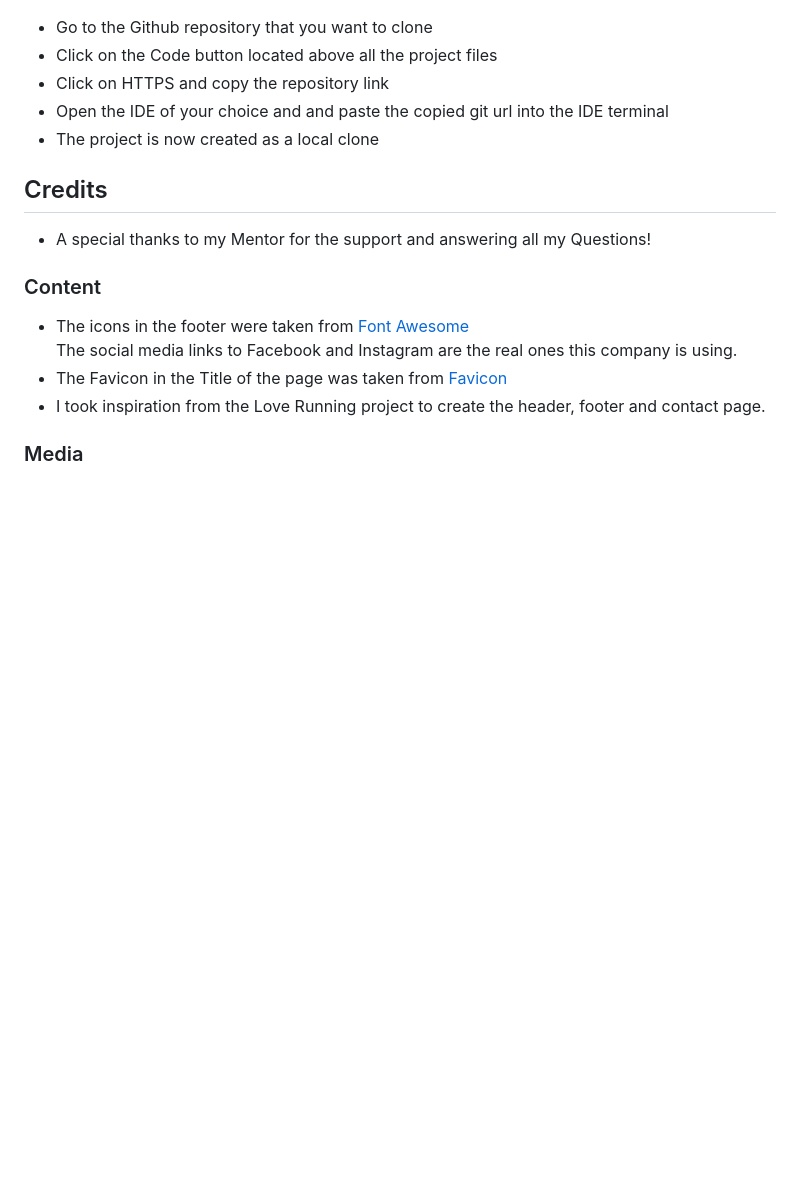
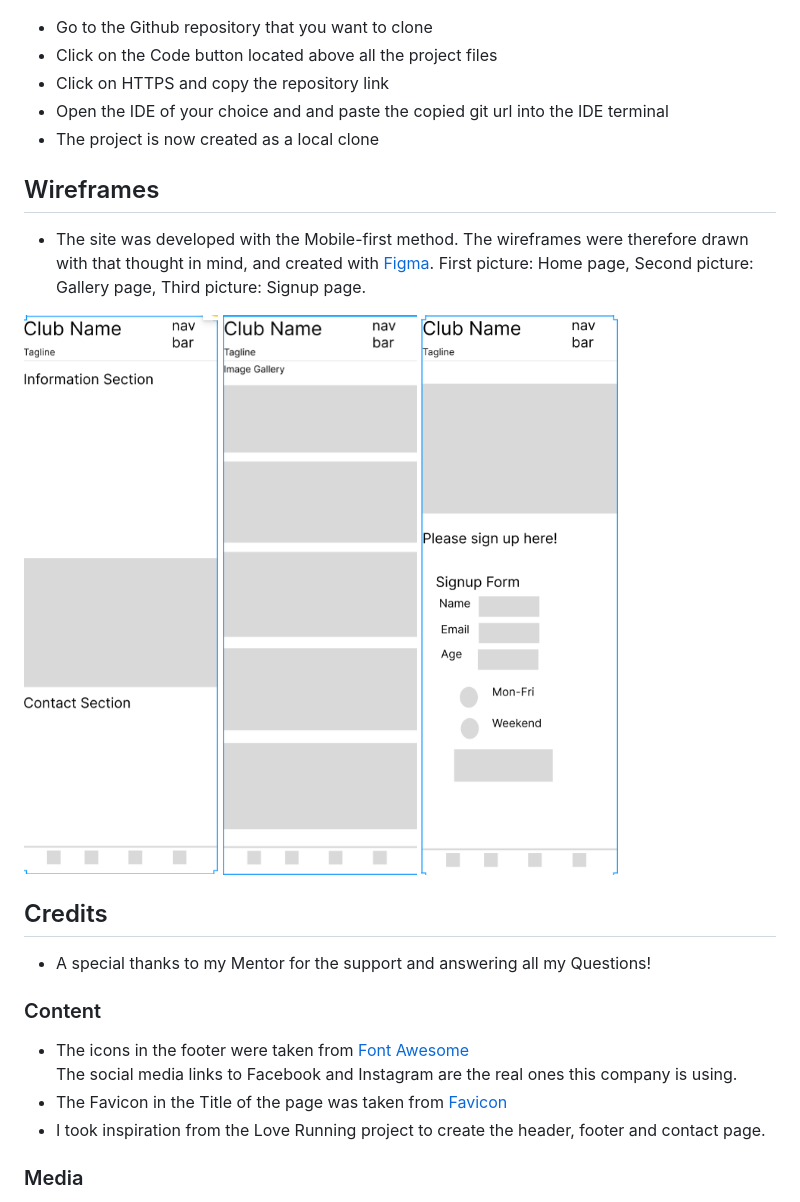
Before and after one commit to AmrutaKulkarni01/Surya-Namaskara-Club, a Markdown page: README.md, the part around the change. Drawn GitHub-style; pictures changed too: assets/images/wireframe_gallery.png (added), assets/images/wireframe_home.png (added), assets/images/wireframe_signup.png (added); blank space fills up the shorter version.

Commit message:
update readme.md with wireframe section

```diff
--- a/README.md
+++ b/README.md
@@ -110,6 +110,12 @@ https://amrutakulkarni01.github.io/Surya-Namaskara-Club/)
 -   Open the IDE of your choice and and paste the copied git url into the IDE terminal
 -   The project is now created as a local clone
 
+## Wireframes
+-   The site was developed with the Mobile-first method. The wireframes were therefore drawn with that thought in mind, and created with [Figma](https://www.figma.com/).
+First picture: Home page, Second picture: Gallery page, Third picture: Signup page.
+
+![Home page wireframe](/assets/images/wireframe_home.png)  ![Gallery page wireframe](/assets/images/wireframe_gallery.png) ![Signup page wireframe](/assets/images/wireframe_signup.png)
+
 ## Credits
 -   A special thanks to my Mentor for the support and answering all my Questions!
 ### Content
```
